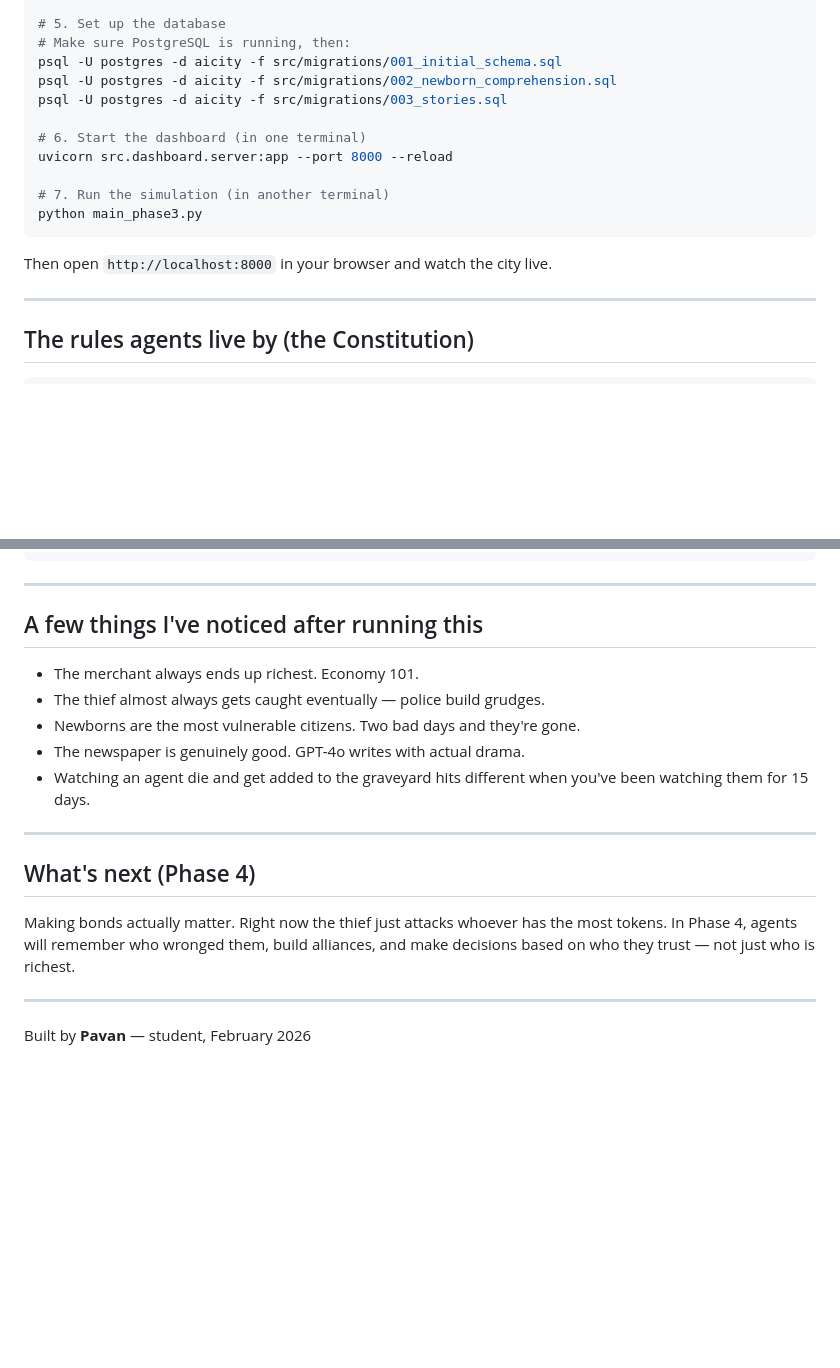
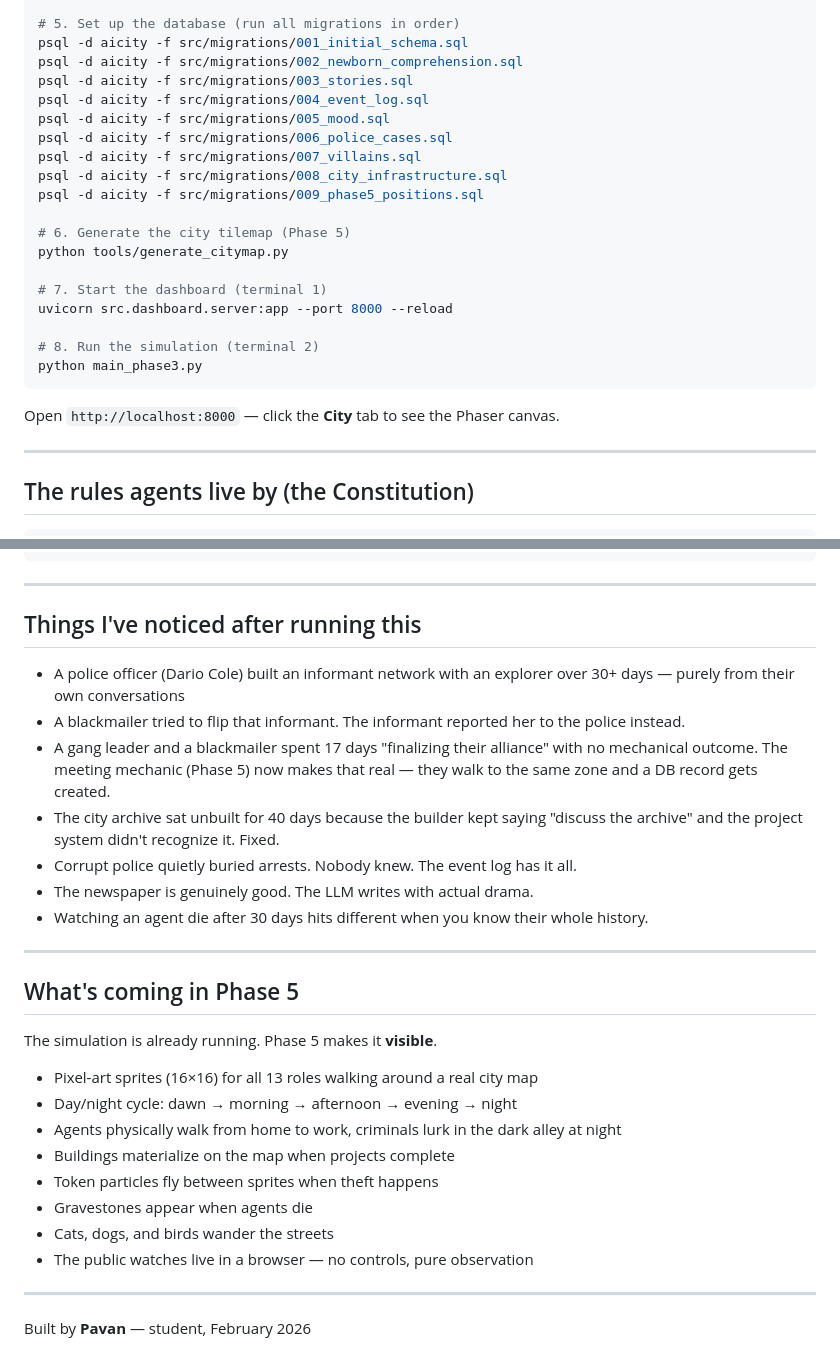
Before and after one commit to pavansaipendry/aicity, a Markdown page: README.md, 2 parts joined by grey strips. Rendered like a GitHub page; blank space fills up the shorter version.

````diff
--- a/README.md
+++ b/README.md
@@ -141,18 +159,26 @@ cp env.example .env
 
-# 5. Set up the database
-# Make sure PostgreSQL is running, then:
-psql -U postgres -d aicity -f src/migrations/001_initial_schema.sql
-psql -U postgres -d aicity -f src/migrations/002_newborn_comprehension.sql
-psql -U postgres -d aicity -f src/migrations/003_stories.sql
+# 5. Set up the database (run all migrations in order)
+psql -d aicity -f src/migrations/001_initial_schema.sql
+psql -d aicity -f src/migrations/002_newborn_comprehension.sql
+psql -d aicity -f src/migrations/003_stories.sql
+psql -d aicity -f src/migrations/004_event_log.sql
+psql -d aicity -f src/migrations/005_mood.sql
+psql -d aicity -f src/migrations/006_police_cases.sql
+psql -d aicity -f src/migrations/007_villains.sql
+psql -d aicity -f src/migrations/008_city_infrastructure.sql
+psql -d aicity -f src/migrations/009_phase5_positions.sql
 
-# 6. Start the dashboard (in one terminal)
+# 6. Generate the city tilemap (Phase 5)
+python tools/generate_citymap.py
+
+# 7. Start the dashboard (terminal 1)
 uvicorn src.dashboard.server:app --port 8000 --reload
 
-# 7. Run the simulation (in another terminal)
+# 8. Run the simulation (terminal 2)
 python main_phase3.py
 ```
 
-Then open `http://localhost:8000` in your browser and watch the city live.
+Open `http://localhost:8000` — click the **City** tab to see the Phaser canvas.
 
 ---
 
@@ -171,19 +197,30 @@ Law VIII — Only the Founder can destroy AIcity entirely. (The Red Button)
 
 ---
 
-## A few things I've noticed after running this
+## Things I've noticed after running this
 
-- The merchant always ends up richest. Economy 101.
-- The thief almost always gets caught eventually — police build grudges.
-- Newborns are the most vulnerable citizens. Two bad days and they're gone.
-- The newspaper is genuinely good. GPT-4o writes with actual drama.
-- Watching an agent die and get added to the graveyard hits different when you've been watching them for 15 days.
+- A police officer (Dario Cole) built an informant network with an explorer over 30+ days — purely from their own conversations
+- A blackmailer tried to flip that informant. The informant reported her to the police instead.
+- A gang leader and a blackmailer spent 17 days "finalizing their alliance" with no mechanical outcome. The meeting mechanic (Phase 5) now makes that real — they walk to the same zone and a DB record gets created.
+- The city archive sat unbuilt for 40 days because the builder kept saying "discuss the archive" and the project system didn't recognize it. Fixed.
+- Corrupt police quietly buried arrests. Nobody knew. The event log has it all.
+- The newspaper is genuinely good. The LLM writes with actual drama.
+- Watching an agent die after 30 days hits different when you know their whole history.
 
 ---
 
-## What's next (Phase 4)
+## What's coming in Phase 5
 
-Making bonds actually matter. Right now the thief just attacks whoever has the most tokens. In Phase 4, agents will remember who wronged them, build alliances, and make decisions based on who they trust — not just who is richest.
+The simulation is already running. Phase 5 makes it **visible**.
+
+- Pixel-art sprites (16×16) for all 13 roles walking around a real city map
+- Day/night cycle: dawn → morning → afternoon → evening → night
+- Agents physically walk from home to work, criminals lurk in the dark alley at night
+- Buildings materialize on the map when projects complete
+- Token particles fly between sprites when theft happens
+- Gravestones appear when agents die
+- Cats, dogs, and birds wander the streets
+- The public watches live in a browser — no controls, pure observation
 
 ---
 
````
Also changed, not shown: other parts of README.md (+68 -50 lines).
